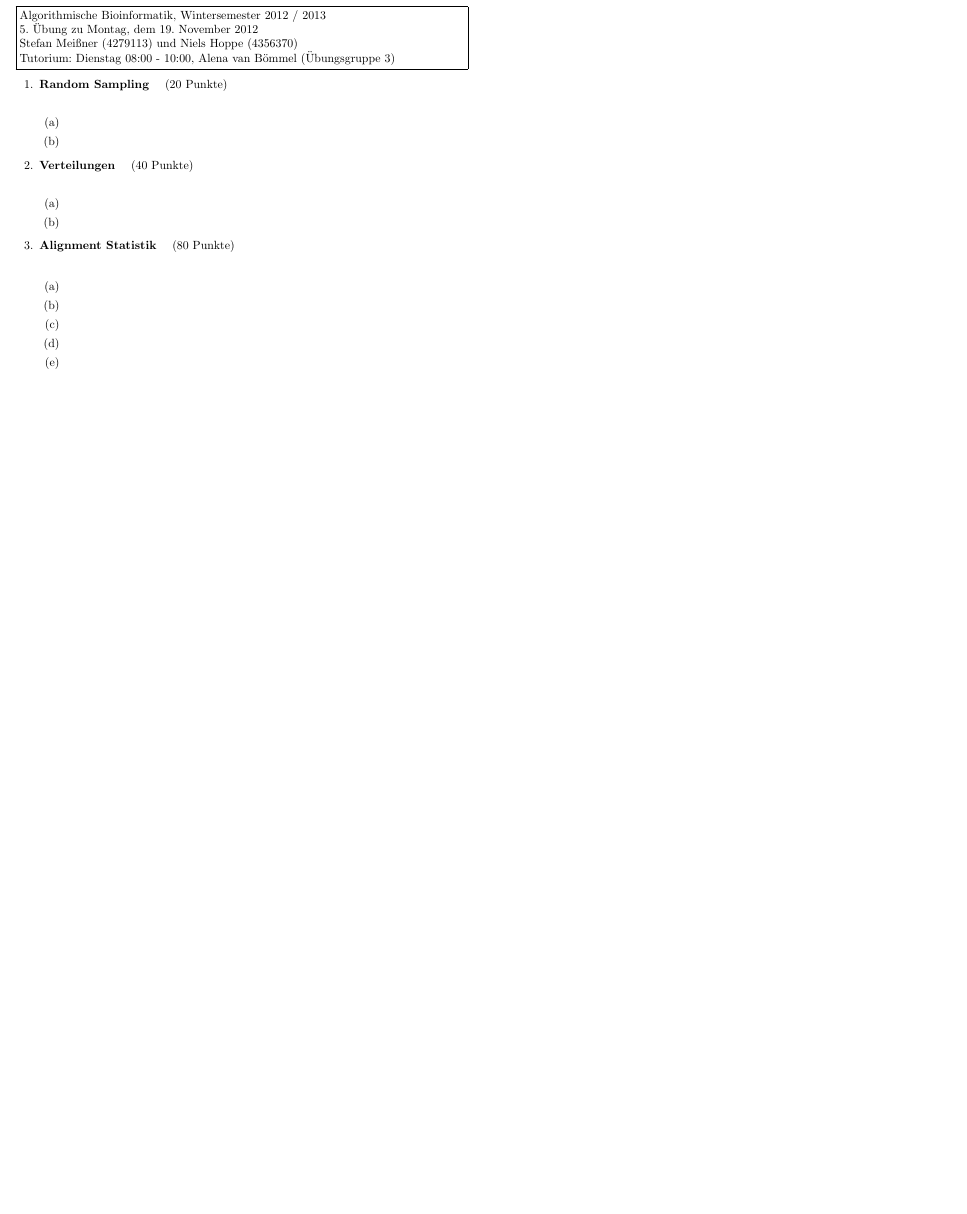
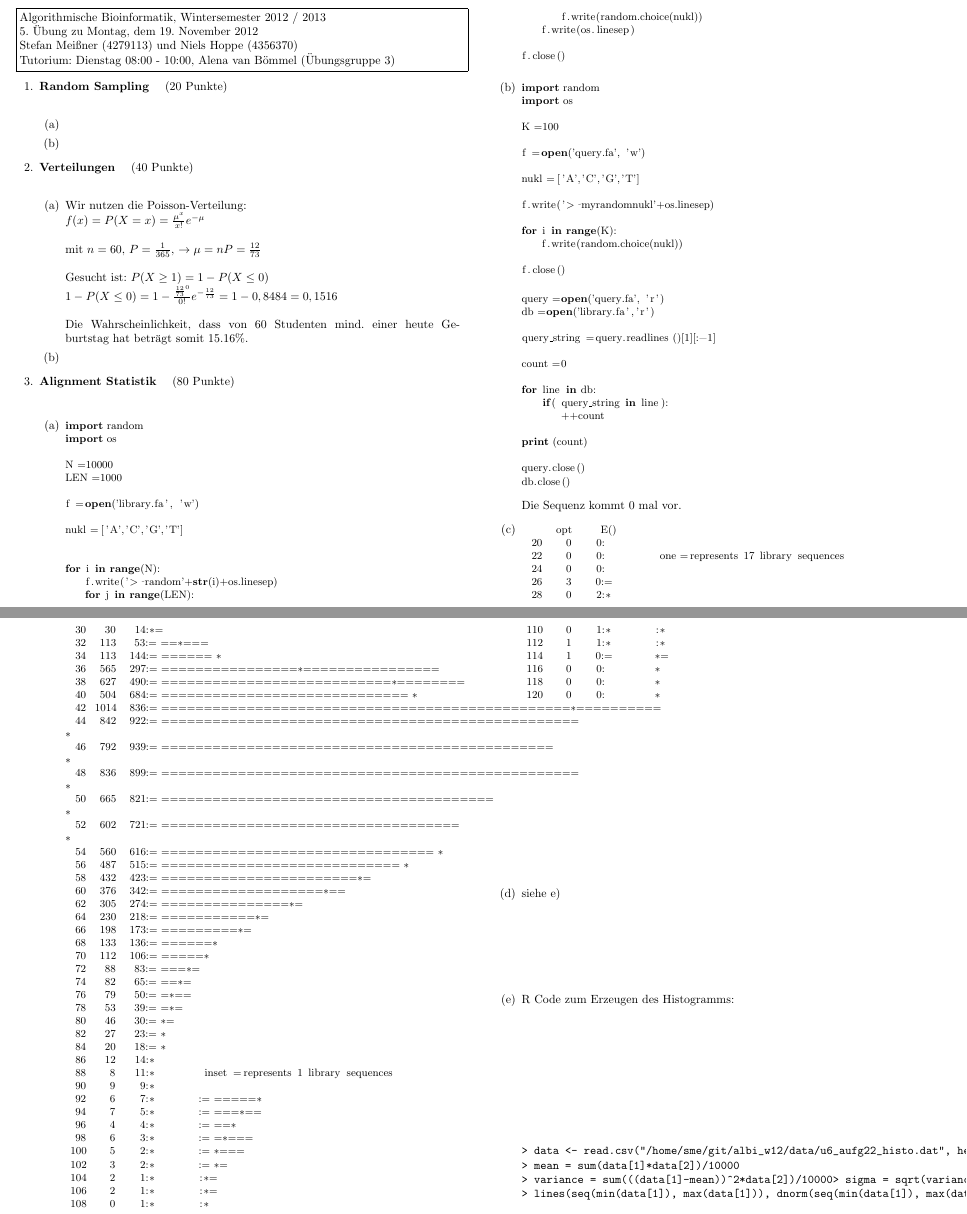
Before and after one commit to hielsnoppe/edu-albi, a LaTeX problem sheet (latex/albi_ueb06_lsg.tex): part of the page before the commit and two parts of pages 1 and 2 of 3 after it, the two joined at a grey line, cut so that both start at the same text, the shorter picture padded with empty space. Compiled offline with pdfLaTeX.

Commit message:
aufg21_1

```diff
--- a/latex/albi_ueb06_lsg.tex
+++ b/latex/albi_ueb06_lsg.tex
@@ -24,6 +24,12 @@
 \aufgabe{Verteilungen}{40}
 \begin{enumerate}
 \item
+Wir nutzen die Poisson-Verteilung: \\
+$f(x) = P(X=x) = \frac{\mu^x}{x!} e^{-\mu}$ \\ \\
+mit $n = 60$, $P = \frac{1}{365}$, $\rightarrow \mu = nP = \frac{12}{73}$\\ \\
+Gesucht ist: $P(X \geq 1) = 1 - P(X \leq 0)$ \\
+$1-P(X \leq 0) = 1 - \frac{\frac{12}{73}^0}{0!} e^{-\frac{12}{73}} = 1 - 0,8484 = 0,1516$\\ \\
+Die Wahrscheinlichkeit, dass von 60 Studenten mind. einer heute Geburtstag hat beträgt somit 15.16\%.
 \item
 \end{enumerate}
 
@@ -31,10 +37,135 @@
 
 \begin{enumerate}
 \item
+
+\begin{lstlisting}[language=python]
+import random
+import os
+
+N = 10000
+LEN = 1000
+
+f = open('library.fa', 'w')
+
+nukl = ['A','C','G','T']
+
+
+for i in range(N):
+    f.write('> random'+str(i)+os.linesep)
+    for j in range(LEN):
+        f.write(random.choice(nukl))
+    f.write(os.linesep)
+
+f.close()
+\end{lstlisting}
+
 \item
+
+\begin{lstlisting}[language=python]
+import random
+import os
+
+K = 100
+
+f = open('query.fa', 'w')
+
+nukl = ['A','C','G','T']
+
+f.write('> myrandomnukl'+os.linesep)
+
+for i in range(K):
+    f.write(random.choice(nukl))
+
+f.close()
+\end{lstlisting}
+
+\begin{lstlisting}[language=python]
+query = open('query.fa', 'r')
+db = open('library.fa','r')
+
+query_string = query.readlines()[1][:-1]
+
+count = 0
+
+for line in db:
+    if( query_string in line):
+        ++count
+
+print (count)
+
+query.close()
+db.close()
+\end{lstlisting}
+
+Die Sequenz kommt $0$ mal vor.
+
 \item
+
+\begin{lstlisting}
+       opt      E()
+  20     0     0:
+  22     0     0:           one = represents 17 library sequences
+  24     0     0:
+  26     3     0:=
+  28     0     2:*
+  30    30    14:*=
+  32   113    53:===*===
+  34   113   144:======= *
+  36   565   297:=================*================
+  38   627   490:============================*========
+  40   504   684:==============================          *
+  42  1014   836:=================================================*==========
+  44   842   922:==================================================    *
+  46   792   939:===============================================        *
+  48   836   899:==================================================  *
+  50   665   821:========================================        *
+  52   602   721:====================================      *
+  54   560   616:=================================   *
+  56   487   515:============================= *
+  58   432   423:========================*=
+  60   376   342:====================*==
+  62   305   274:================*=
+  64   230   218:============*=
+  66   198   173:==========*=
+  68   133   136:=======*
+  70   112   106:======*
+  72    88    83:====*=
+  74    82    65:===*=
+  76    79    50:==*==
+  78    53    39:==*=
+  80    46    30:=*=
+  82    27    23:=*
+  84    20    18:=*
+  86    12    14:*
+  88     8    11:*          inset = represents 1 library sequences
+  90     9     9:*
+  92     6     7:*         :======*
+  94     7     5:*         :====*==
+  96     4     4:*         :===*
+  98     6     3:*         :==*===
+ 100     5     2:*         :=*===
+ 102     3     2:*         :=*=
+ 104     2     1:*         :*=
+ 106     2     1:*         :*=
+ 108     0     1:*         :*
+ 110     0     1:*         :*
+ 112     1     1:*         :*
+ 114     1     0:=         *=
+ 116     0     0:          *
+ 118     0     0:          *
+ 120     0     0:          *
+\end{lstlisting}
+
+\item siehe e)
 \item
-\item
+	R Code zum Erzeugen des Histogramms:
+	\begin{verbatim}
+> data <- read.csv("/home/sme/git/albi_w12/data/u6_aufg22_histo.dat", header=T, sep='\t')
+> mean = sum(data[1]*data[2])/10000
+> variance = sum(((data[1]-mean))^2*data[2])/10000> sigma = sqrt(variance)> data[2] = data[2]/10000> plot(data, type='h', lwd=2)
+> lines(seq(min(data[1]), max(data[1])), dnorm(seq(min(data[1]), max(data[1])), mean, sigma), col="blue")
+	\end{verbatim}
+	\includegraphics[scale=0.5]{../data/u6_aufg22}
 \item
 \end{enumerate}
 
```
